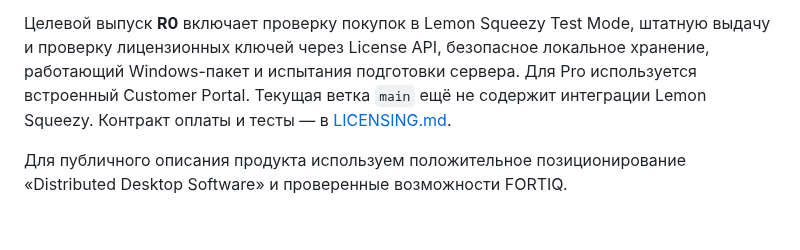
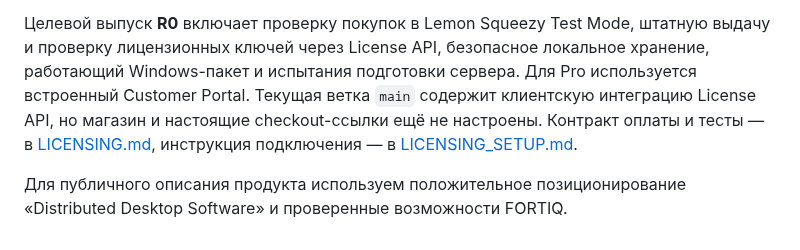
Before and after one commit to cybou-fr/fortiq, a Markdown page: docs/PRODUCT_SCOPE.md, the part around the change. GitHub-like rendering.

Commit message:
docs: distinguish implemented license client from pending store launch

```diff
--- a/docs/PRODUCT_SCOPE.md
+++ b/docs/PRODUCT_SCOPE.md
@@ -115,8 +115,10 @@ Containers (Docker/Podman), Jobs (systemd timers/cron) и Backup & Restore —
 Целевой выпуск **R0** включает проверку покупок в Lemon Squeezy Test Mode, штатную
 выдачу и проверку лицензионных ключей через License API, безопасное локальное
 хранение, работающий Windows-пакет и испытания подготовки сервера. Для Pro
-используется встроенный Customer Portal. Текущая ветка `main` ещё не содержит
-интеграции Lemon Squeezy. Контракт оплаты и тесты — в [LICENSING.md](LICENSING.md).
+используется встроенный Customer Portal. Текущая ветка `main` содержит клиентскую
+интеграцию License API, но магазин и настоящие checkout-ссылки ещё не настроены.
+Контракт оплаты и тесты — в [LICENSING.md](LICENSING.md), инструкция подключения —
+в [LICENSING_SETUP.md](LICENSING_SETUP.md).
 
 Для публичного описания продукта используем положительное позиционирование
 «Distributed Desktop Software» и проверенные возможности FORTIQ.
```
